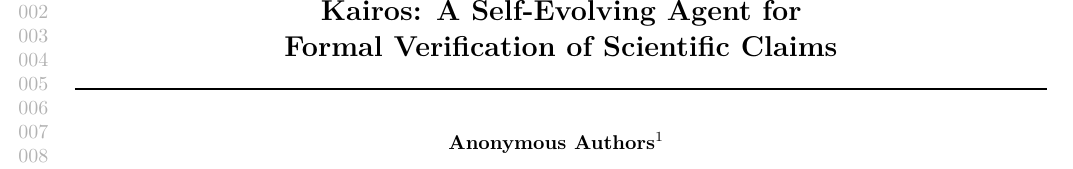
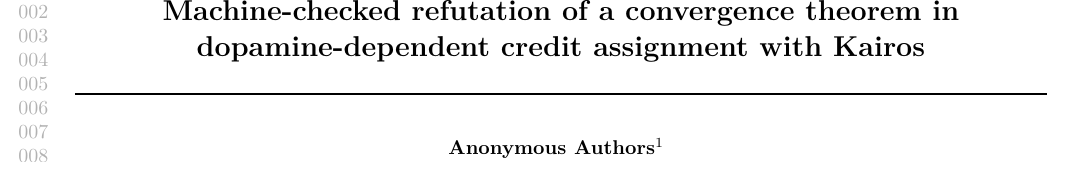
Before and after one commit to athanor-ai/ai4math-2026-kairos, a LaTeX paper (main.tex): part of page 1 of 8, cut at the place of the change. Compiled offline with pdfLaTeX.

Commit message:
fix: shrink fig 8 (0.35 col), title matches Nature paper

```diff
--- a/main.tex
+++ b/main.tex
@@ -23,12 +23,12 @@
 \newcommand{\sys}{\textsc{Kairos}\xspace}
 \newcommand{\E}{\mathbb{E}}
 
-\icmltitlerunning{Kairos: A Self-Evolving Agent for Formal Verification of Scientific Claims}
+\icmltitlerunning{Machine-checked refutation of a convergence theorem in dopamine-dependent credit assignment with Kairos}
 
 \begin{document}
 
 \twocolumn[
-\icmltitle{Kairos: A Self-Evolving Agent for\\Formal Verification of Scientific Claims}
+\icmltitle{Machine-checked refutation of a convergence theorem in\\dopamine-dependent credit assignment with \textsc{Kairos}}
 
 \icmlsetsymbol{equal}{*}
 
```
Also changed, not shown: sections/results.tex (+1 -1 lines), main.pdf, 2 other files.
